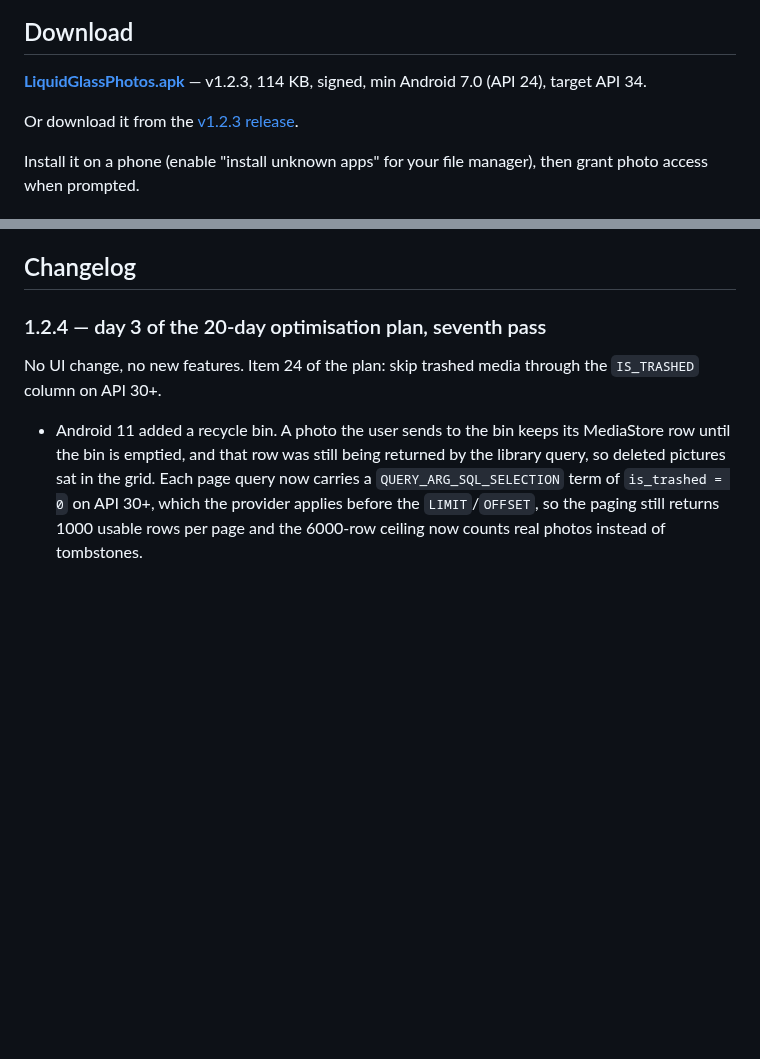
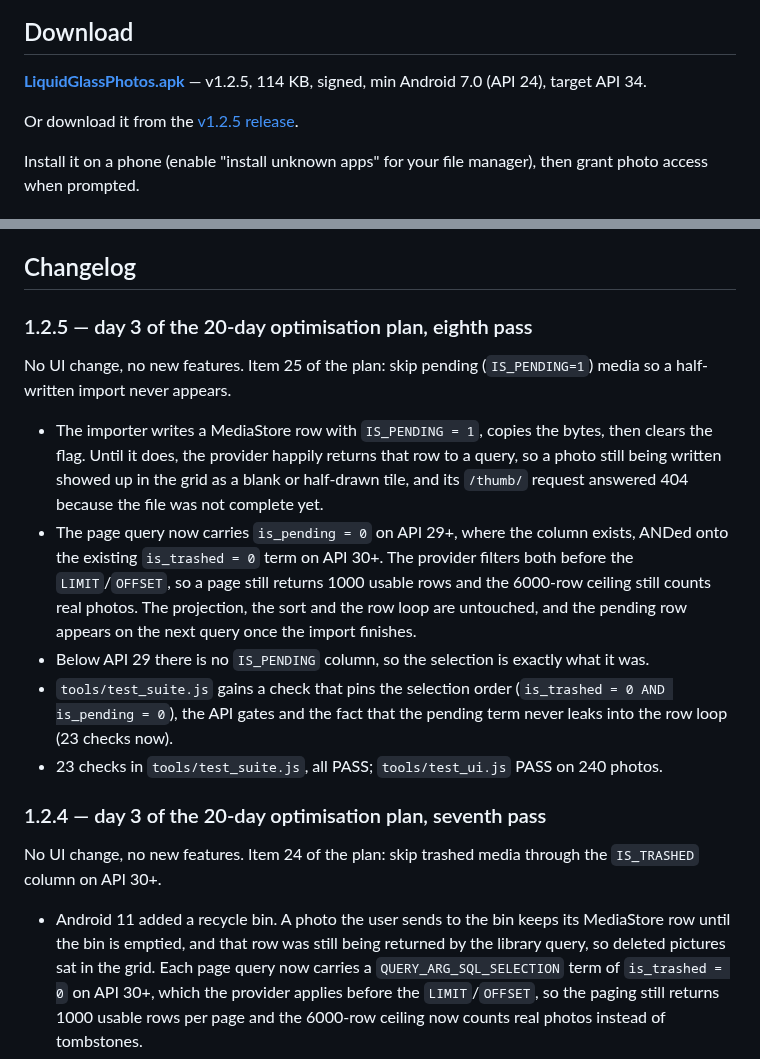
Before and after one commit to technicalnihilist-lgtm/liquid-glass-photos, a Markdown page: README.md, 2 parts joined by grey strips. Drawn GitHub-style; blank space fills up the shorter version.

Commit message:
perf(1.2.5): hide pending MediaStore imports from the library query (plan item 25)

```diff
--- a/README.md
+++ b/README.md
@@ -13,9 +13,9 @@ A real, installable Android **photos** app — the liquid-glass UI from the orig
 
 ## Download
 
-**[LiquidGlassPhotos.apk](LiquidGlassPhotos.apk)** — v1.2.3, 114 KB, signed, min Android 7.0 (API 24), target API 34.
+**[LiquidGlassPhotos.apk](LiquidGlassPhotos.apk)** — v1.2.5, 114 KB, signed, min Android 7.0 (API 24), target API 34.
 
-Or download it from the [v1.2.3 release](https://github.com/technicalnihilist-lgtm/liquid-glass-photos/releases/latest).
+Or download it from the [v1.2.5 release](https://github.com/technicalnihilist-lgtm/liquid-glass-photos/releases/latest).
 
 Install it on a phone (enable "install unknown apps" for your file manager), then grant photo access when prompted.
 
@@ -114,6 +114,24 @@ docs/screenshots/                           screenshots
 The APK ships with **no** sample media — it is empty until it reads your gallery. The screenshots above were rendered from the same `app/assets/index.html` through `tools/gen_preview.py`, a browser harness that stubs the native bridge with 44 generated sample images. That is the only place sample images exist; they are not in the APK.
 
 ## Changelog
+
+### 1.2.5 — day 3 of the 20-day optimisation plan, eighth pass
+No UI change, no new features. Item 25 of the plan: skip pending (`IS_PENDING=1`) media so a
+half-written import never appears.
+- The importer writes a MediaStore row with `IS_PENDING = 1`, copies the bytes, then clears the
+  flag. Until it does, the provider happily returns that row to a query, so a photo still being
+  written showed up in the grid as a blank or half-drawn tile, and its `/thumb/` request answered
+  404 because the file was not complete yet.
+- The page query now carries `is_pending = 0` on API 29+, where the column exists, ANDed onto the
+  existing `is_trashed = 0` term on API 30+. The provider filters both before the `LIMIT`/`OFFSET`,
+  so a page still returns 1000 usable rows and the 6000-row ceiling still counts real photos. The
+  projection, the sort and the row loop are untouched, and the pending row appears on the next
+  query once the import finishes.
+- Below API 29 there is no `IS_PENDING` column, so the selection is exactly what it was.
+- `tools/test_suite.js` gains a check that pins the selection order (`is_trashed = 0 AND
+  is_pending = 0`), the API gates and the fact that the pending term never leaks into the row loop
+  (23 checks now).
+- 23 checks in `tools/test_suite.js`, all PASS; `tools/test_ui.js` PASS on 240 photos.
 
 ### 1.2.4 — day 3 of the 20-day optimisation plan, seventh pass
 No UI change, no new features. Item 24 of the plan: skip trashed media through the `IS_TRASHED`
```
